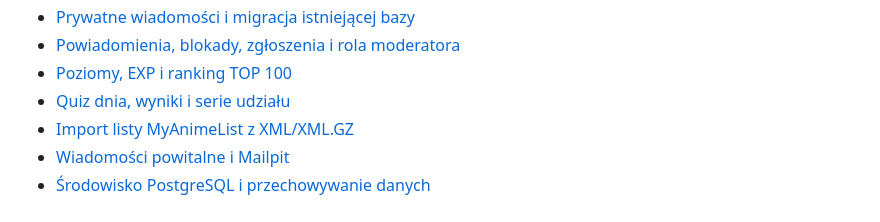
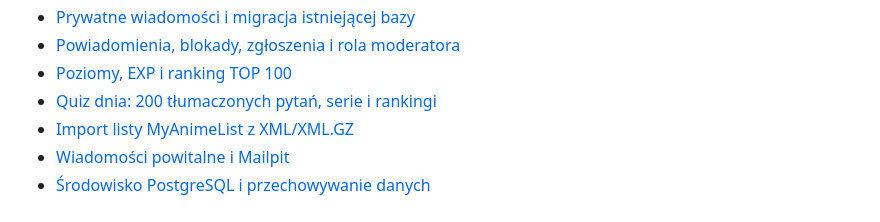
Before and after one commit to Filip-pk/wdpai-project, a Markdown page: README.md, the part around the change. Rendered like a GitHub page.

```diff
--- a/README.md
+++ b/README.md
@@ -258,7 +258,7 @@ docker compose exec php php scripts/check-postgres.php
 - [Prywatne wiadomości i migracja istniejącej bazy](docs/private-messages.md)
 - [Powiadomienia, blokady, zgłoszenia i rola moderatora](docs/community-moderation.md)
 - [Poziomy, EXP i ranking TOP 100](docs/user-experience.md)
-- [Quiz dnia, wyniki i serie udziału](docs/daily-quiz.md)
+- [Quiz dnia: 200 tłumaczonych pytań, serie i rankingi](docs/daily-quiz.md)
 - [Import listy MyAnimeList z XML/XML.GZ](docs/mal-watchlist-import.md)
 - [Wiadomości powitalne i Mailpit](docs/welcome-email.md)
 - [Środowisko PostgreSQL i przechowywanie danych](docs/postgresql-environment.md)
```
Also changed, not shown: docs/daily-quiz.md (+58 -6 lines).
